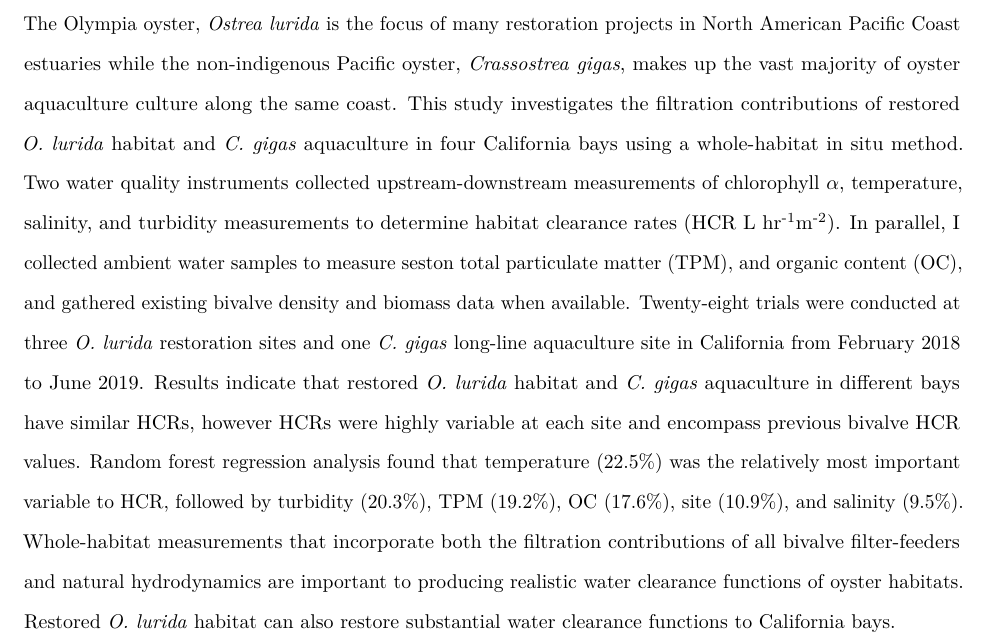
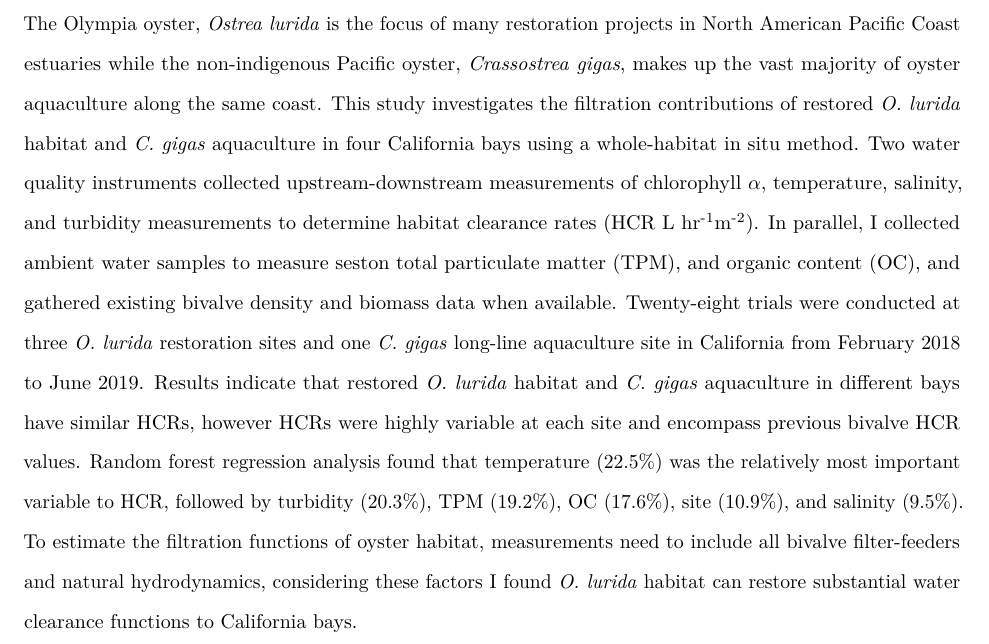
Before and after one commit to theamarks/Oyster-Insitu-Filtration, an R Markdown document (Thesis_Manuscript/Thesis_Abstract.Rmd): part of the page, cut so that both start at the same text. Rendered offline with R 4.5, knitr and Pandoc, then LaTeX, with nearby package versions; a font, style sheet, LaTeX package, included part or bibliography that could not be used is replaced or left out.

Commit message:
Cleaned up and combined last two sentences of abstract. Removed extra culture word.

```diff
--- a/Thesis_Manuscript/Thesis_Abstract.Rmd
+++ b/Thesis_Manuscript/Thesis_Abstract.Rmd
@@ -12,12 +12,11 @@ indent: true
 
 # Abstract
 
-The Olympia oyster, *Ostrea lurida* is the focus of many restoration projects in North American Pacific Coast estuaries while the non-indigenous Pacific oyster, *Crassostrea gigas*, makes up the vast majority of oyster aquaculture culture along the same coast.
+The Olympia oyster, *Ostrea lurida* is the focus of many restoration projects in North American Pacific Coast estuaries while the non-indigenous Pacific oyster, *Crassostrea gigas*, makes up the vast majority of oyster aquaculture along the same coast.
 This study investigates the filtration contributions of restored *O. lurida* habitat and *C. gigas* aquaculture in four California bays using a whole-habitat in situ method.
 Two water quality instruments collected upstream-downstream measurements of chlorophyll $\alpha$, temperature, salinity, and turbidity measurements to determine habitat clearance rates (HCR L hr^-1^m^-2^).
 In parallel, I collected ambient water samples to measure seston total particulate matter (TPM), and organic content (OC), and gathered existing bivalve density and biomass data when available.
 Twenty-eight trials were conducted at three *O. lurida* restoration sites and one *C. gigas* long-line aquaculture site in California from February 2018 to June 2019.
 Results indicate that restored *O. lurida* habitat and *C. gigas* aquaculture in different bays have similar HCRs, however HCRs were highly variable at each site and encompass previous bivalve HCR values.
 Random forest regression analysis found that temperature (22.5%) was the relatively most important variable to HCR, followed by turbidity (20.3%), TPM (19.2%), OC (17.6%), site (10.9%), and salinity (9.5%).
-Whole-habitat measurements that incorporate both the filtration contributions of all bivalve filter-feeders and natural hydrodynamics are important to producing realistic water clearance functions of oyster habitats.
-Restored *O. lurida* habitat can also restore substantial water clearance functions to California bays.
+To estimate the filtration functions of oyster habitat, measurements need to include all bivalve filter-feeders and natural hydrodynamics, considering these factors I found *O. lurida* habitat can restore substantial water clearance functions to California bays.
```
